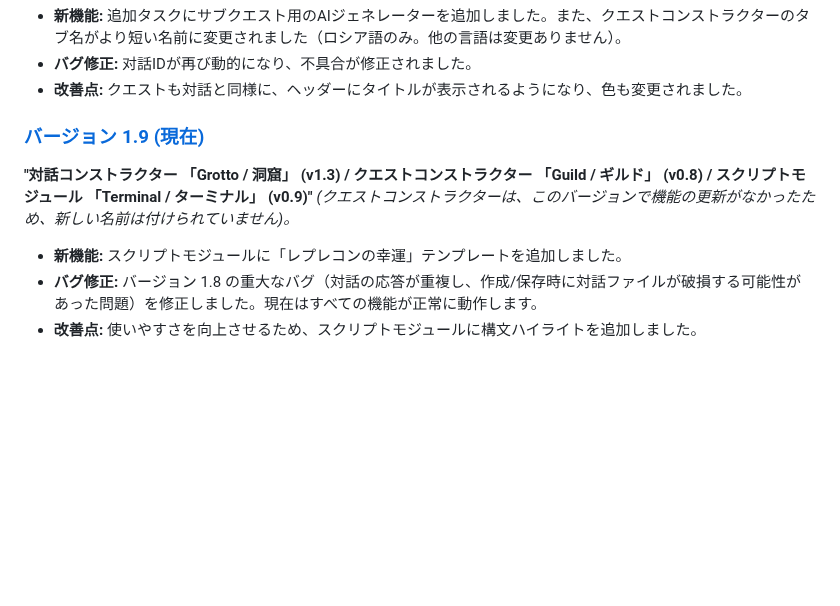
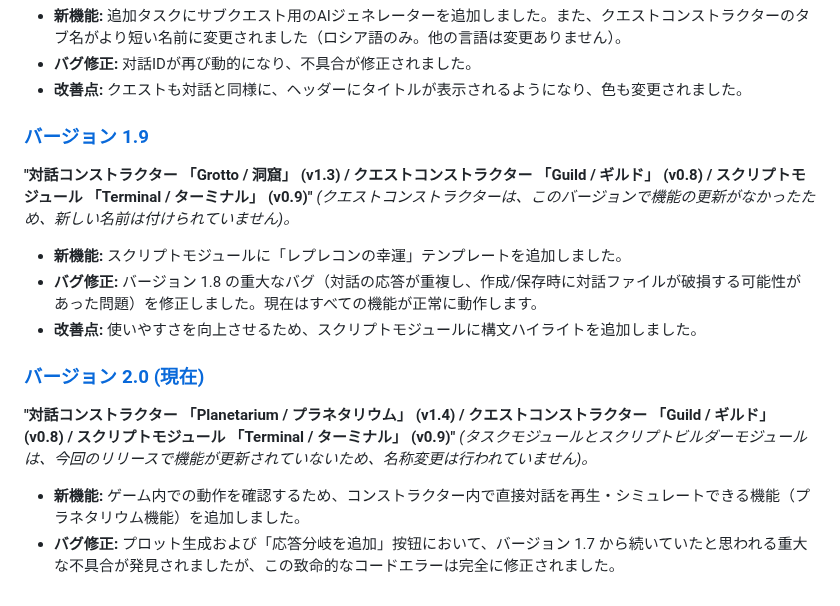
Before and after one commit to picadoni/customNPCs-constructor, a Markdown page: README.ja.md, the part around the change. Rendered like a GitHub page; blank space fills up the shorter version.

```diff
--- a/README.ja.md
+++ b/README.ja.md
@@ -134,9 +134,15 @@ Minecraftの「Custom NPCs」モッドに対応した、対話、クエスト、
 * **バグ修正:** 对話IDが再び動的になり、不具合が修正されました。
 * **改善点:** クエストも対話と同様に、ヘッダーにタイトルが表示されるようになり、色も変更されました。
 
-### [バージョン 1.9 (現在)](https://picadoni.github.io/customNPCs-constructor/)
+### [バージョン 1.9](https://picadoni.github.io/customNPCs-constructor/ver%201.9/)
 **"対話コンストラクター 「Grotto / 洞窟」 (v1.3) / クエストコンストラクター 「Guild / ギルド」 (v0.8) / スクリプトモジュール 「Terminal / ターミナル」 (v0.9)"**
 *(クエストコンストラクターは、このバージョンで機能の更新がなかったため、新しい名前は付けられていません)。*
 * **新機能:** スクリプトモジュールに「レプレコンの幸運」テンプレートを追加しました。
 * **バグ修正:** バージョン 1.8 の重大なバグ（対話の応答が重複し、作成/保存時に対話ファイルが破損する可能性があった問題）を修正しました。現在はすべての機能が正常に動作します。
 * **改善点:** 使いやすさを向上させるため、スクリプトモジュールに構文ハイライトを追加しました。
+
+### [バージョン 2.0 (現在)](https://picadoni.github.io/customNPCs-constructor/)
+**"対話コンストラクター 「Planetarium / プラネタリウム」 (v1.4) / クエストコンストラクター 「Guild / ギルド」 (v0.8) / スクリプトモジュール 「Terminal / ターミナル」 (v0.9)"**
+*(タスクモジュールとスクリプトビルダーモジュールは、今回のリリースで機能が更新されていないため、名称変更は行われていません)。*
+* **新機能:** ゲーム内での動作を確認するため、コンストラクター内で直接対話を再生・シミュレートできる機能（プラネタリウム機能）を追加しました。
+* **バグ修正:** プロット生成および「応答分岐を追加」按钮において、バージョン 1.7 から続いていたと思われる重大な不具合が発見されましたが、この致命的なコードエラーは完全に修正されました。
```
